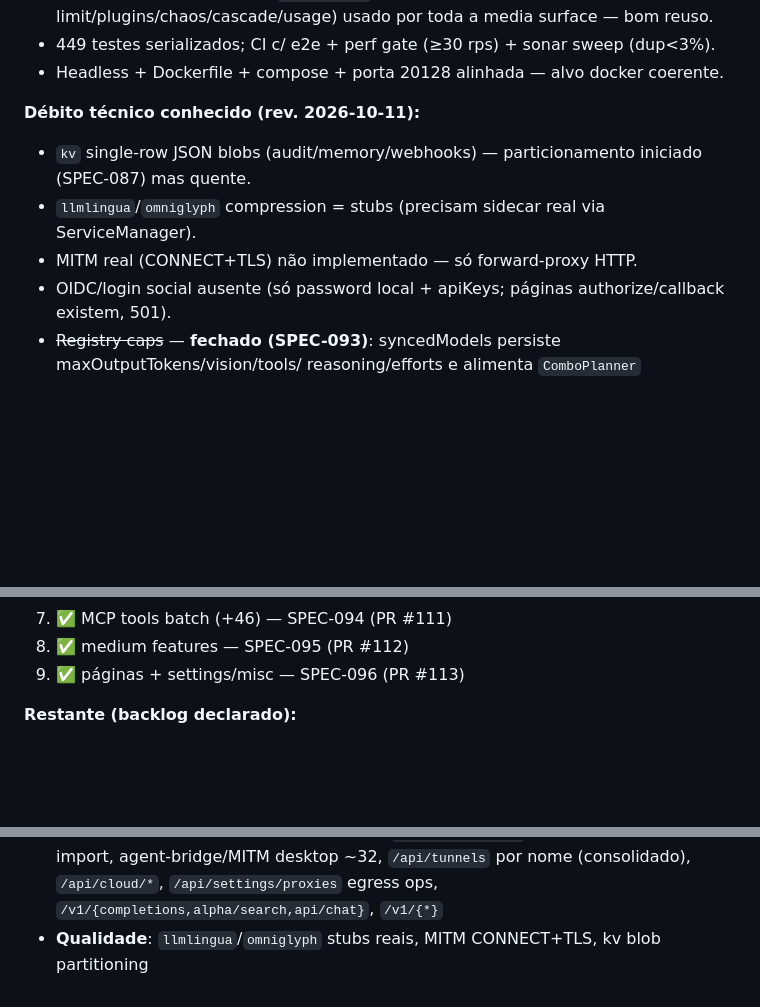
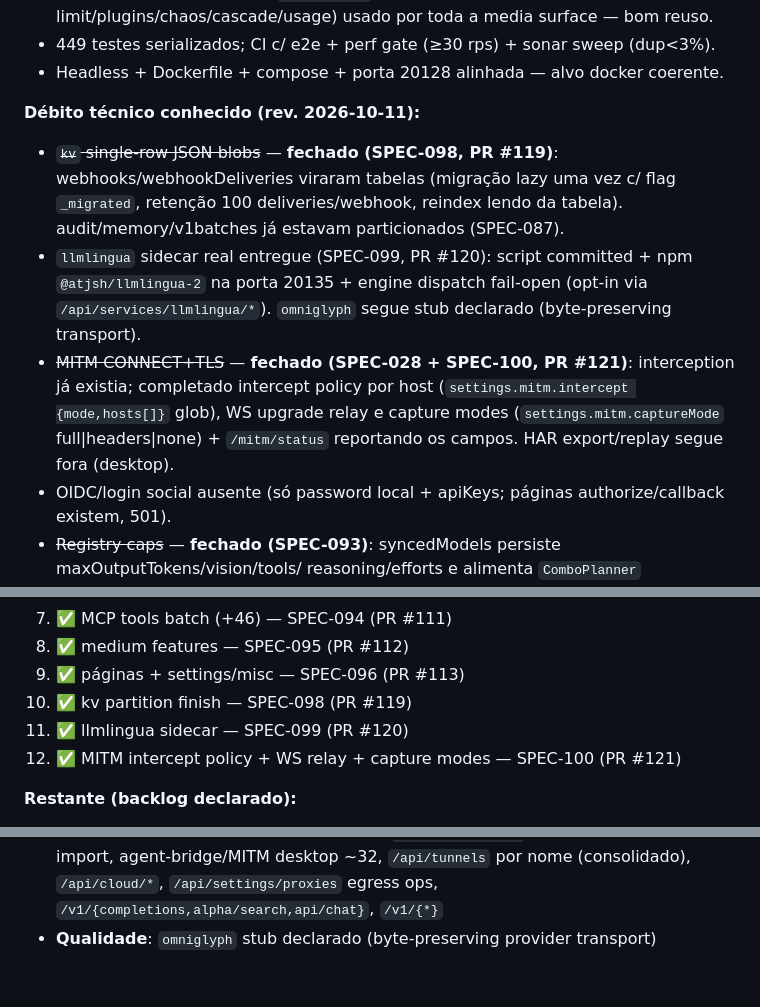
Before and after one commit to afonsoft/LLMRouter, a Markdown page: docs/analysis/paridade-2026-10-10.md, 3 parts joined by grey strips. Rendered like a GitHub page; blank space fills up the shorter version.

Commit message:
docs(analysis): paridade — SPEC-098..100 fechadas (kv partition, llmlingua sidecar, MITM policy)
Co-Authored-By: Afonso Dutra Nogueira Filho <afonsoft@gmail.com>

```diff
--- a/docs/analysis/paridade-2026-10-10.md
+++ b/docs/analysis/paridade-2026-10-10.md
@@ -215,9 +215,16 @@ subscriptions stale-node skip p/ disabled (semântica diferente — nossa row é
 - Headless + Dockerfile + compose + porta 20128 alinhada — alvo docker coerente.
 
 **Débito técnico conhecido (rev. 2026-10-11):**
-- `kv` single-row JSON blobs (audit/memory/webhooks) — particionamento iniciado (SPEC-087) mas quente.
-- `llmlingua`/`omniglyph` compression = stubs (precisam sidecar real via ServiceManager).
-- MITM real (CONNECT+TLS) não implementado — só forward-proxy HTTP.
+- ~~`kv` single-row JSON blobs~~ — **fechado (SPEC-098, PR #119)**: webhooks/webhookDeliveries
+  viraram tabelas (migração lazy uma vez c/ flag `_migrated`, retenção 100 deliveries/webhook,
+  reindex lendo da tabela). audit/memory/v1batches já estavam particionados (SPEC-087).
+- `llmlingua` sidecar real entregue (SPEC-099, PR #120): script committed + npm
+  `@atjsh/llmlingua-2` na porta 20135 + engine dispatch fail-open (opt-in via
+  `/api/services/llmlingua/*`). `omniglyph` segue stub declarado (byte-preserving transport).
+- ~~MITM CONNECT+TLS~~ — **fechado (SPEC-028 + SPEC-100, PR #121)**: interception já existia;
+  completado intercept policy por host (`settings.mitm.intercept {mode,hosts[]}` glob),
+  WS upgrade relay e capture modes (`settings.mitm.captureMode` full|headers|none) +
+  `/mitm/status` reportando os campos. HAR export/replay segue fora (desktop).
 - OIDC/login social ausente (só password local + apiKeys; páginas authorize/callback existem, 501).
 - ~~Registry caps~~ — **fechado (SPEC-093)**: syncedModels persiste maxOutputTokens/vision/tools/
   reasoning/efforts e alimenta `ComboPlanner` (precedência overrides > synced > registry) + clamp
@@ -240,6 +247,9 @@ Ordem original (todos executados, um PR por spec):
 7. ✅ MCP tools batch (+46) — SPEC-094 (PR #111)
 8. ✅ medium features — SPEC-095 (PR #112)
 9. ✅ páginas + settings/misc — SPEC-096 (PR #113)
+10. ✅ kv partition finish — SPEC-098 (PR #119)
+11. ✅ llmlingua sidecar — SPEC-099 (PR #120)
+12. ✅ MITM intercept policy + WS relay + capture modes — SPEC-100 (PR #121)
 
 **Restante (backlog declarado):**
 - `/api/context/rtk/*` backend dedicado + `rtk_*` MCP reais (hoje stubs `{enabled:false}`)
@@ -252,4 +262,4 @@ Ordem original (todos executados, um PR por spec):
 - **Fora de escopo (decisão do projeto)**: `/api/cli-tools/*` ~28, oauth per-CLI import,
   agent-bridge/MITM desktop ~32, `/api/tunnels` por nome (consolidado), `/api/cloud/*`,
   `/api/settings/proxies` egress ops, `/v1/{completions,alpha/search,api/chat}`, `/v1/{*}`
-- **Qualidade**: `llmlingua`/`omniglyph` stubs reais, MITM CONNECT+TLS, kv blob partitioning
+- **Qualidade**: `omniglyph` stub declarado (byte-preserving provider transport)
```
